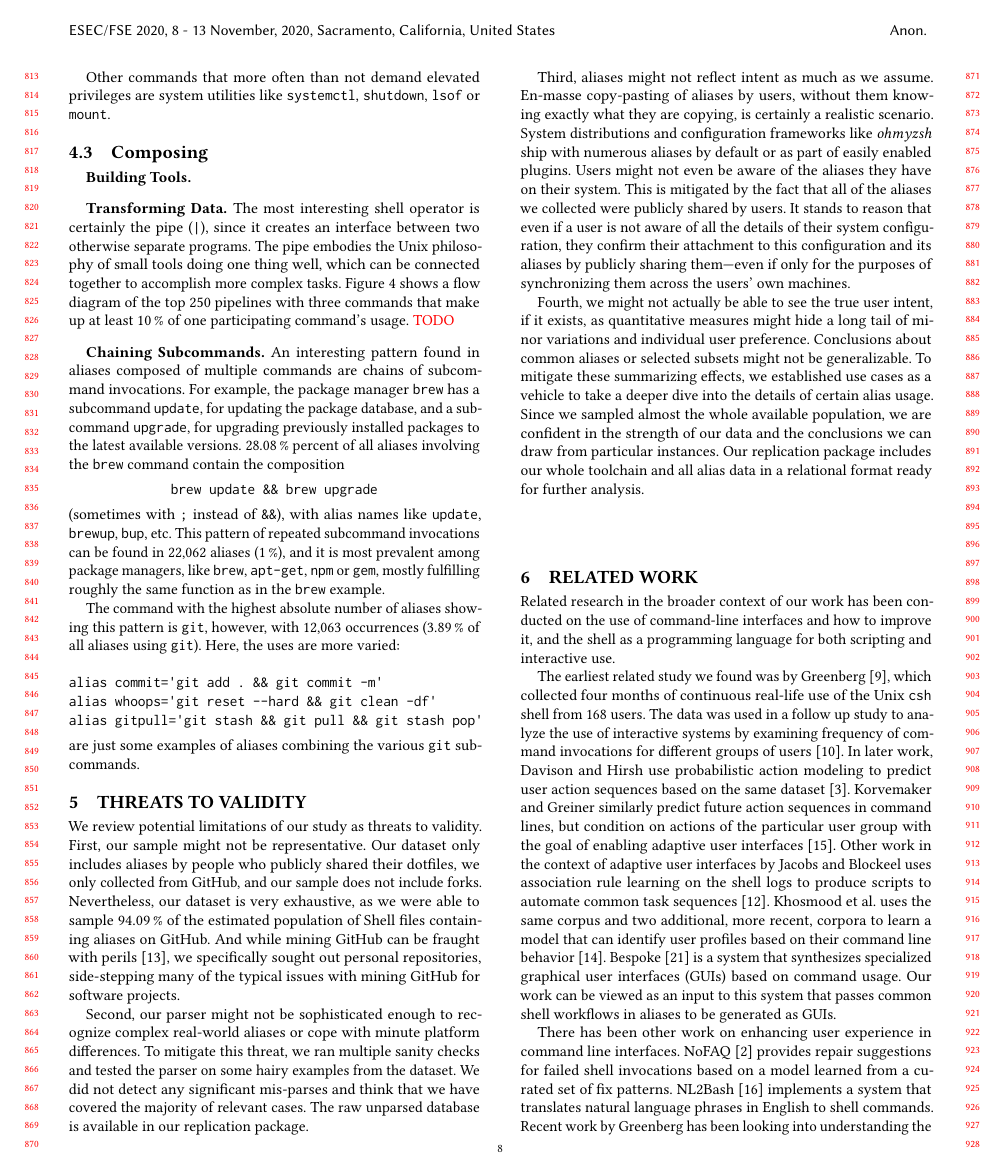
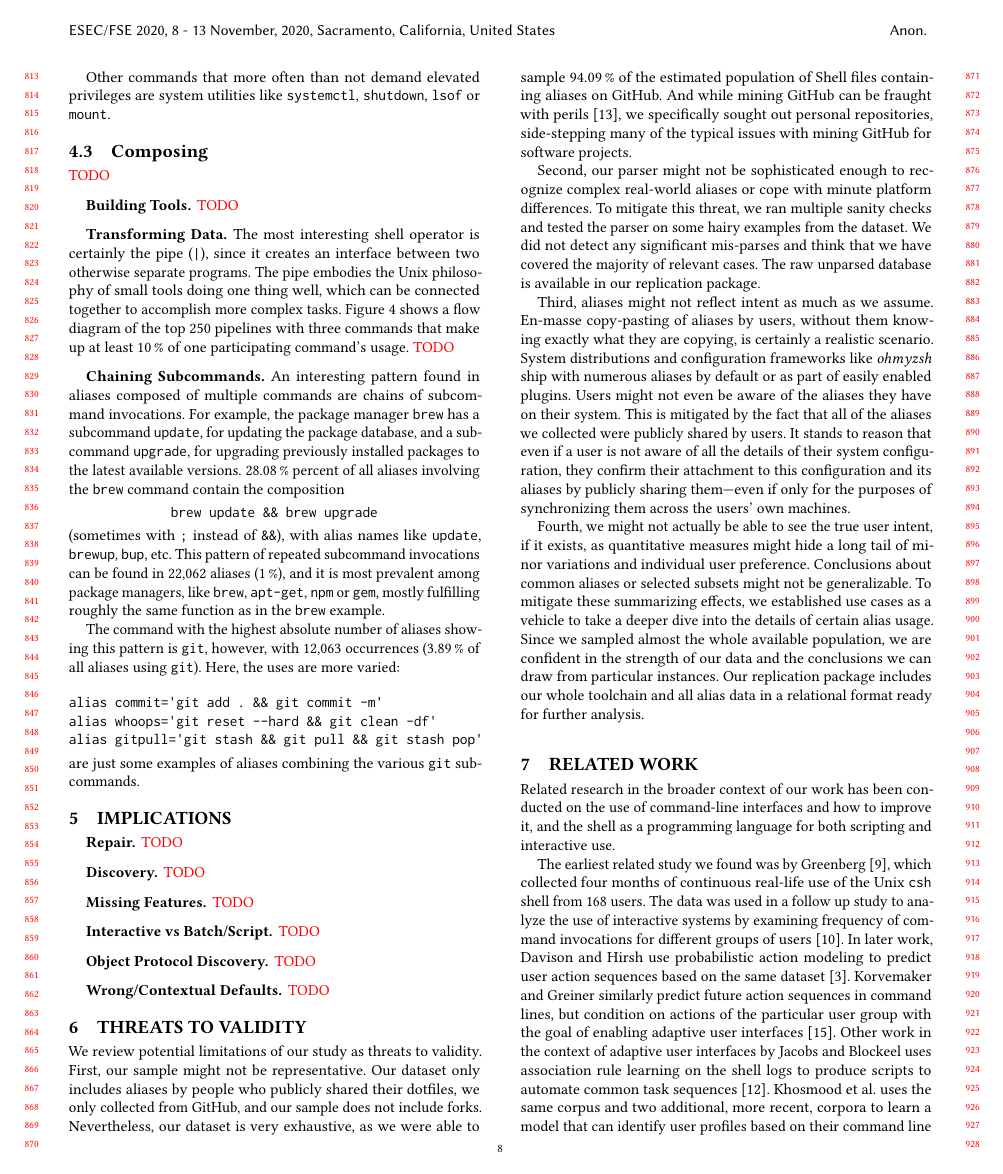
Before and after one commit to ipa-lab/shell-alias-analysis, a LaTeX paper (paper/shell-alias-analysis.tex, which reads paper/implications.tex): page 8 of 10. Compiled offline with pdfLaTeX.

Commit message:
Add outline of implications, TODOs

```diff
--- /dev/null
+++ b/paper/implications.tex
@@ -0,0 +1,25 @@
+\section{Implications}
+
+\paragraph{\bf Repair}
+
+\TODO
+
+\paragraph{\bf Discovery}
+
+\TODO
+
+\paragraph{\bf Missing Features}
+
+\TODO
+
+\paragraph{\bf Interactive vs Batch/Script}
+
+\TODO
+
+\paragraph{\bf Object Protocol Discovery}
+
+\TODO
+
+\paragraph{\bf Wrong/Contextual Defaults}
+
+\TODO
```
Also changed, not shown: paper/abstract.tex (+1 -1 lines), paper/introduction.tex (+1 -1 lines), paper/results.tex (+5 -1 lines), paper/shell-alias-analysis.tex (+1 -1 lines).
